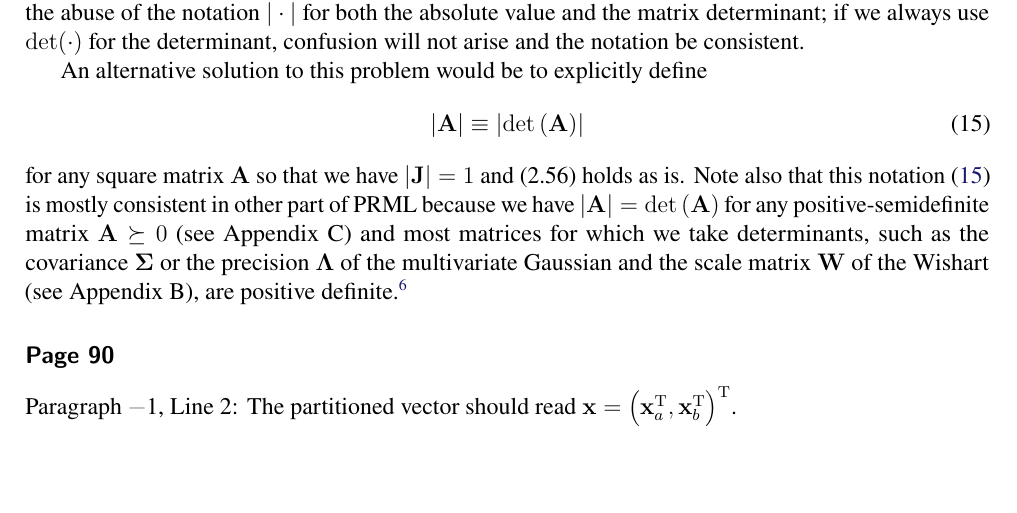
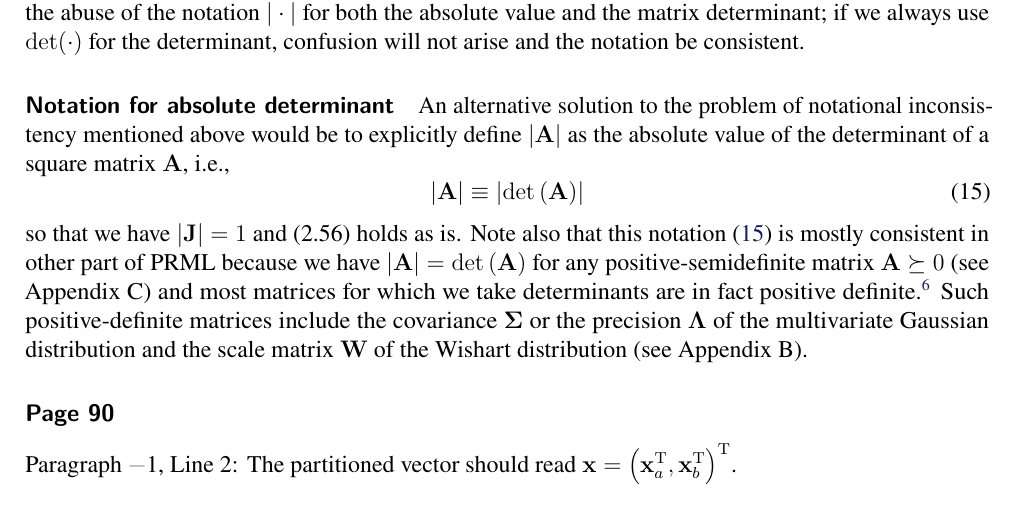
Before and after one commit to yousuketakada/prml_errata, a LaTeX document (prml_errata.tex): part of page 5 of 40, cut so that both start at the same text, the shorter picture padded with empty space. Compiled offline with pdfLaTeX.

Commit message:
Edit erratum for (2.56)

```diff
--- a/prml_errata.tex
+++ b/prml_errata.tex
@@ -380,27 +380,30 @@ both the absolute value and the matrix determinant;
 if we always use $\operatorname{det}(\cdot)$ for the determinant, confusion will not arise
 and the notation be consistent.
 
-An alternative solution to this problem would be to explicitly define
+\parhead{Notation for absolute determinant}
+An alternative solution to the problem of notational inconsistency mentioned above would be
+to explicitly define $\left| \mathbf{A} \right|$ as the absolute value of the determinant of
+a square matrix~$\mathbf{A}$, i.e.,
 \begin{equation}
 \left| \mathbf{A} \right| \equiv \left| \operatorname{det}\left( \mathbf{A} \right) \right|
 \label{eq:abs_of_matrix_determinant}
 \end{equation}
-for any square matrix~$\mathbf{A}$ so that
-we have $\left|\mathbf{J}\right| = 1$ and (2.56) holds as is.
+so that we have $\left|\mathbf{J}\right| = 1$ and (2.56) holds as is.
 Note also that this notation~\eqref{eq:abs_of_matrix_determinant} is mostly consistent
 in other part of PRML because we have
 $\left| \mathbf{A} \right| = \operatorname{det}\left( \mathbf{A} \right)$
 for any positive-semidefinite matrix~$\mathbf{A} \succeq 0$ (see Appendix~C) and
-most matrices for which we take determinants, such as
-the covariance~$\bm{\Sigma}$ or the precision~$\bm{\Lambda}$ of
-the multivariate Gaussian and
-the scale matrix~$\mathbf{W}$ of the Wishart (see Appendix~B),
-are positive definite.\footnote{In this report, we assume as customary that
+most matrices for which we take determinants are in fact positive definite.\footnote{%
+In this report, we assume as customary that
 the concept of positive/negative (semi)definiteness is restricted to symmetric matrices.
 For example, when we say ``$\mathbf{A}$ is positive definite'' or $\mathbf{A} \succ 0$,
 we implicitly assume that $\mathbf{A}$ is also symmetric so that
 $\mathbf{A}^{\operatorname{T}} = \mathbf{A}$,
 though we still sometimes say ``$\mathbf{A}$ is symmetric positive definite'' to avoid confusion.}
+Such positive-definite matrices include
+the covariance~$\bm{\Sigma}$ or the precision~$\bm{\Lambda}$ of
+the multivariate Gaussian distribution and
+the scale matrix~$\mathbf{W}$ of the Wishart distribution (see Appendix~B).
 
 \erratum{Page~90}
 Paragraph~\textminus1, Line~2:
```
